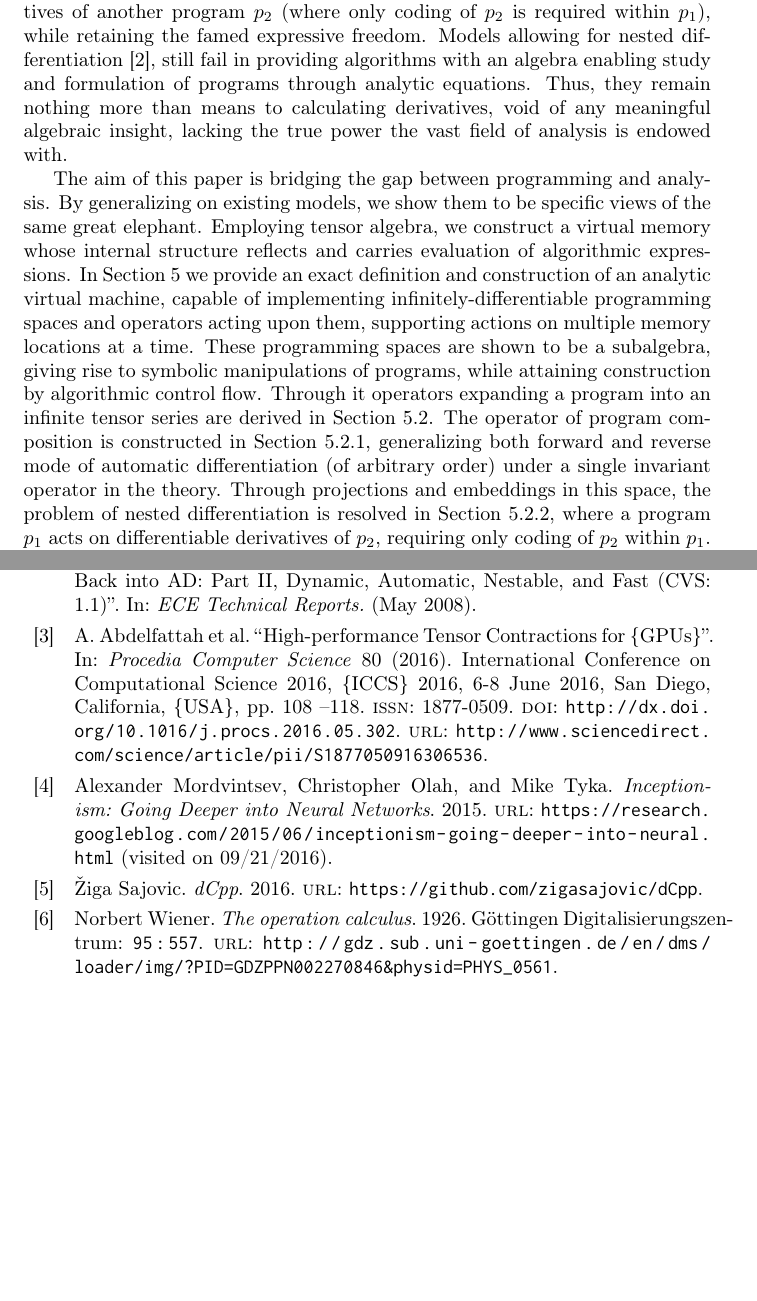
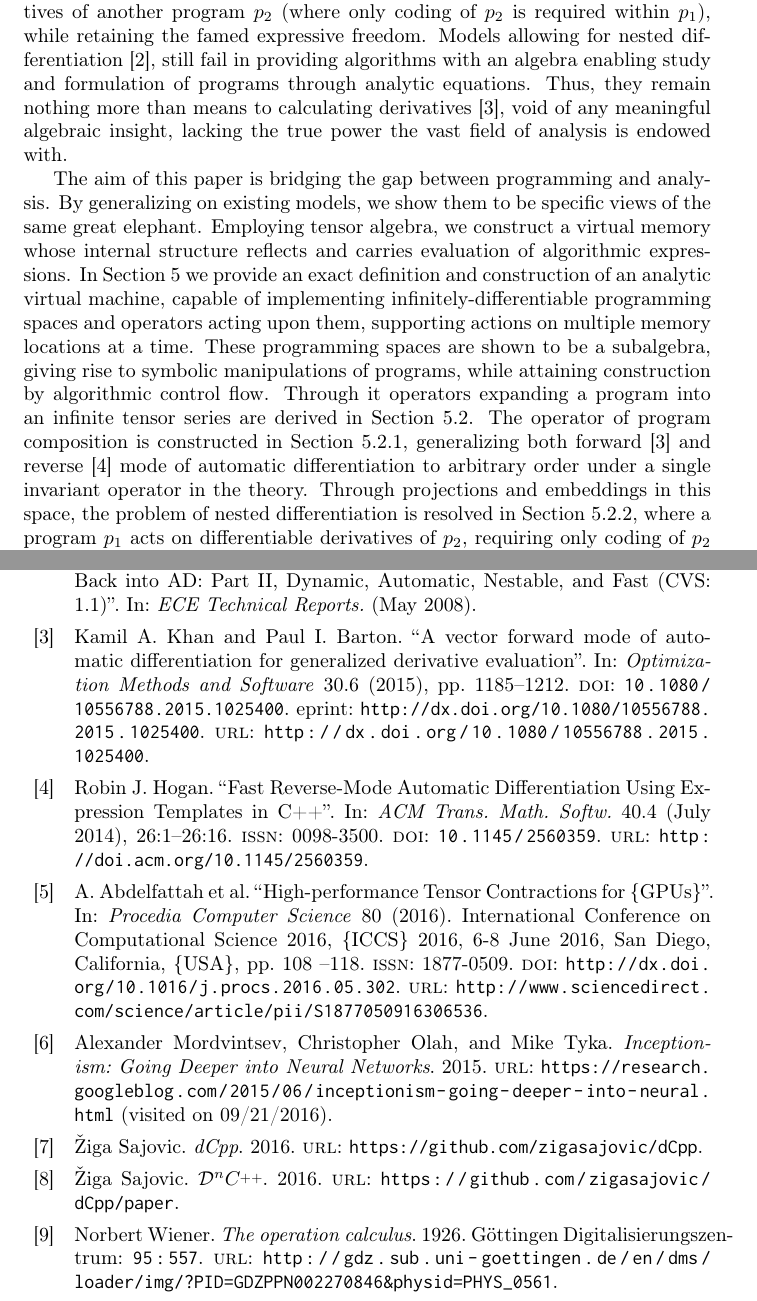
Before and after one commit to ZigaSajovic/dCpp, a LaTeX paper (Operational calculus on programming spaces and generalized tensor networks.tex, which reads biblio.bib): two parts of pages 3 and 33 of 34, joined at a grey line, cut so that both start at the same text, the shorter picture padded with empty space. Compiled offline with pdfLaTeX.

Commit message:
References to forward and reverse mode AD

```diff
--- a/Operational calculus on programming spaces and generalized tensor networks.tex
+++ b/Operational calculus on programming spaces and generalized tensor networks.tex
@@ -136,9 +136,9 @@ Programming holds the power of algorithmic control flow and freedom of expressio
 Just as the discrete nature of physical reality is studied through analytic means, so can the nature of digital phenomena. Studying these procedures as objects undergoing change in some virtual space, has partially been attempted in some fields, such as Hamiltonian Monte Carlo methods of Bayesian predictors, that Girolami and Calderhead \cite{StatMC} studied as manifolds to great success, using unfortunately impractical methods of hard-coding derivatives of distributions. This of course stifles the freedom of algorithmic expression programming is embraced for.
 
 The way evaluation of algorithmic expressions differs from evaluation of symbolic expressions of standard analysis, lies at the very core of this dissonance. The disconnect was partially mitigated by methods of automatic differentiation, utilized today in machine learning, engineering, simulations, etc. Yet under the lack of a proper formalism the model collapses when one tries to generalize to such notions as a differentiable program $p_1$ operating on (differentiable) derivatives of another program $p_2$ (where only coding of $p_2$ is required within $p_1$), while retaining the famed expressive freedom.
-Models allowing for nested differentiation \cite{AD1}, still fail in providing algorithms with an algebra enabling study and formulation of programs through analytic equations. Thus, they remain nothing more than means to calculating derivatives, void of any meaningful algebraic insight, lacking the true power the vast field of analysis is endowed with.
+Models allowing for nested differentiation \cite{AD1}, still fail in providing algorithms with an algebra enabling study and formulation of programs through analytic equations. Thus, they remain nothing more than means to calculating derivatives \cite{PcAD}, void of any meaningful algebraic insight, lacking the true power the vast field of analysis is endowed with.
 
-The aim of this paper is bridging the gap between programming and analysis. By generalizing on existing models, we show them to be specific views of the same great elephant. Employing tensor algebra, we construct a virtual memory whose internal structure reflects and carries evaluation of algorithmic expressions. In Section \ref{sec:operational} we provide an exact definition and construction of an analytic virtual machine, capable of implementing infinitely-differentiable programming spaces and operators acting upon them, supporting actions on multiple memory locations at a time. These programming spaces are shown to be a subalgebra, giving rise to symbolic manipulations of programs, while attaining construction by algorithmic control flow. Through it operators expanding a program into an infinite tensor series are derived in Section \ref{sec:Vrsta}. The operator of program composition is constructed in Section \ref{sec:compsition}, generalizing both forward and reverse mode of automatic differentiation (of arbitrary order) under a single invariant operator in the theory. Through projections and embeddings in this space, the problem of nested differentiation is resolved in Section \ref{sec:orderReduction}, where a program $p_1$ acts on differentiable derivatives of $p_2$, requiring only coding of $p_2$ within $p_1$.
+The aim of this paper is bridging the gap between programming and analysis. By generalizing on existing models, we show them to be specific views of the same great elephant. Employing tensor algebra, we construct a virtual memory whose internal structure reflects and carries evaluation of algorithmic expressions. In Section \ref{sec:operational} we provide an exact definition and construction of an analytic virtual machine, capable of implementing infinitely-differentiable programming spaces and operators acting upon them, supporting actions on multiple memory locations at a time. These programming spaces are shown to be a subalgebra, giving rise to symbolic manipulations of programs, while attaining construction by algorithmic control flow. Through it operators expanding a program into an infinite tensor series are derived in Section \ref{sec:Vrsta}. The operator of program composition is constructed in Section \ref{sec:compsition}, generalizing both forward \cite{PcAD} and reverse \cite{ReverseAD} mode of automatic differentiation to arbitrary order under a single invariant operator in the theory. Through projections and embeddings in this space, the problem of nested differentiation is resolved in Section \ref{sec:orderReduction}, where a program $p_1$ acts on differentiable derivatives of $p_2$, requiring only coding of $p_2$ within $p_1$.
 
 Theory grants us the ability to choose programs' complexity through approximations inhabiting the virtual space. It being modeled by tensor algebra consisting of multi-linear maps is tailor made for efficient implementation by GPU parallelism \cite{TensorGPU}. In Section \ref{sec:FTP}, employing the developed algebra, we derive functional transformations of programs in an arbitrary function basis.
 As different hardware is optimized for running of different sets of functions, this proves useful with adapting code to fit specific hardware.
--- a/biblio.bib
+++ b/biblio.bib
@@ -128,6 +128,14 @@ author = {Žiga Sajovic},
        url = {https://github.com/zigasajovic/dCpp},
 
      }
+@online{dC++Paper,
+author = {Žiga Sajovic},
+  title = {$\DD^n\CC$},
+  year = {2016},
+  Eprinttype ={gitHub},
+       url = {https://github.com/zigasajovic/dCpp/paper},
+
+     }
 @online{OpCalc,
 author = {Norbert Wiener},
 year={1926},
@@ -194,3 +202,42 @@ author={
     Xiaoqiang~Zheng},
   year={2015},
 }
+@article{PcAD,
+author = {Kamil A. Khan and Paul I. Barton},
+title = {A vector forward mode of automatic differentiation for generalized derivative evaluation},
+journal = {Optimization Methods and Software},
+volume = {30},
+number = {6},
+pages = {1185-1212},
+year = {2015},
+doi = {10.1080/10556788.2015.1025400},
+
+URL = {
+        http://dx.doi.org/10.1080/10556788.2015.1025400
+
+},
+eprint = {
+        http://dx.doi.org/10.1080/10556788.2015.1025400
+
+}
+}
+@article{ReverseAD,
+ author = {Hogan, Robin J.},
+ title = {Fast Reverse-Mode Automatic Differentiation Using Expression Templates in C++},
+ journal = {ACM Trans. Math. Softw.},
+ issue_date = {June 2014},
+ volume = {40},
+ number = {4},
+ month = jul,
+ year = {2014},
+ issn = {0098-3500},
+ pages = {26:1--26:16},
+ articleno = {26},
+ numpages = {16},
+ url = {http://doi.acm.org/10.1145/2560359},
+ doi = {10.1145/2560359},
+ acmid = {2560359},
+ publisher = {ACM},
+ address = {New York, NY, USA},
+ keywords = {Adjoint code, Jacobian matrix, quasi-Newton, template metaprogramming},
+}
```
Also changed, not shown: Operational calculus on programming spaces and generalized tensor networks.tex (2 more changed lines).
